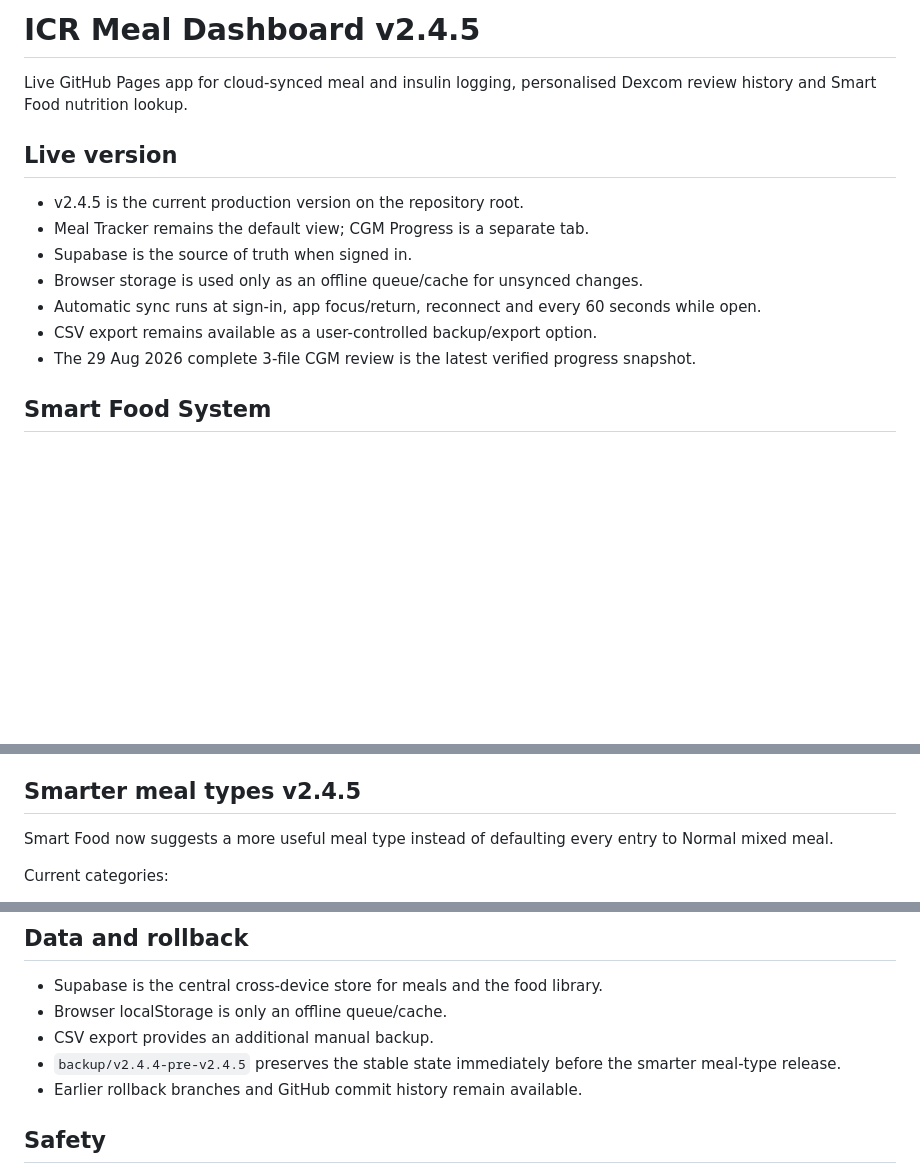
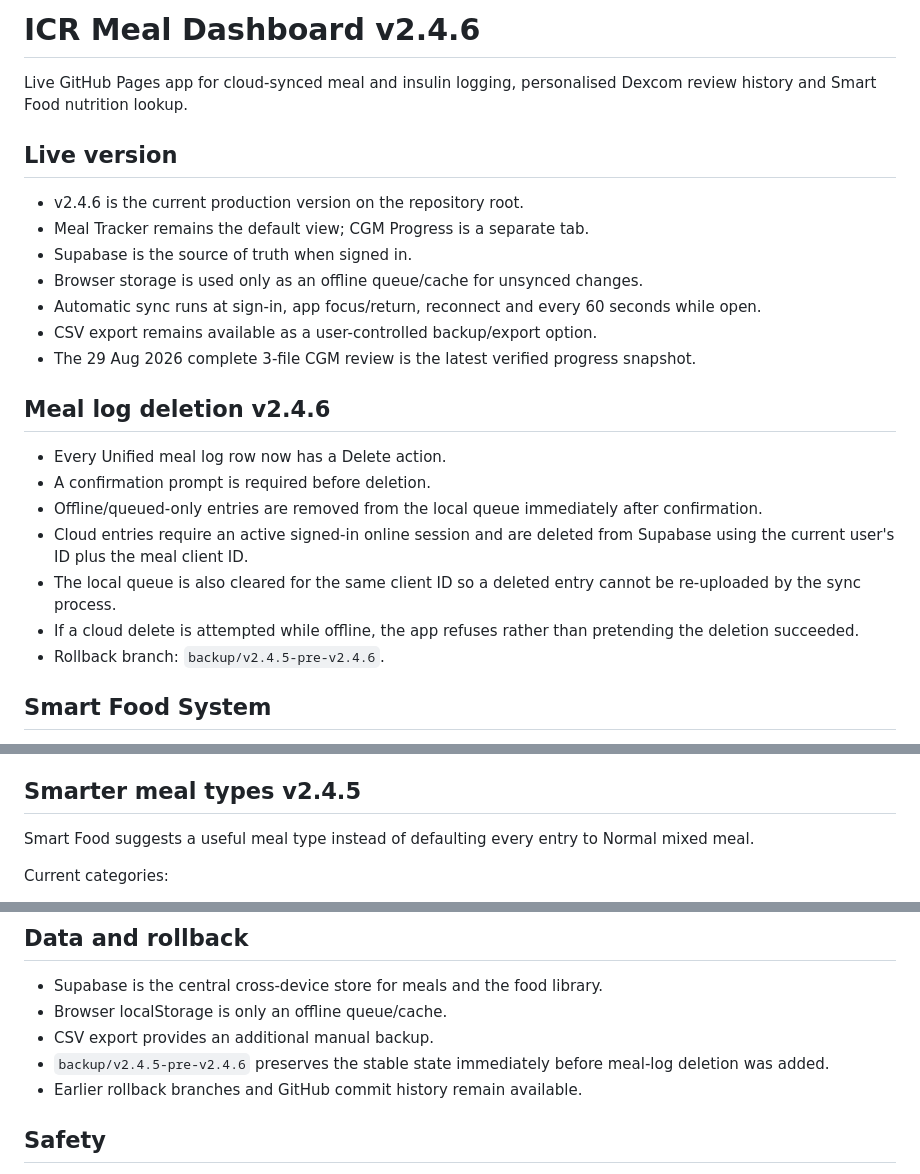
Before and after one commit to dsainsbury-dotcom/Insulin, a Markdown page: README.md, 3 parts joined by grey strips. Drawn GitHub-style; blank space fills up the shorter version.

Commit message:
Document v2.4.6 meal deletion

```diff
--- a/README.md
+++ b/README.md
@@ -1,15 +1,24 @@
-# ICR Meal Dashboard v2.4.5
+# ICR Meal Dashboard v2.4.6
 
 Live GitHub Pages app for cloud-synced meal and insulin logging, personalised Dexcom review history and Smart Food nutrition lookup.
 
 ## Live version
-- v2.4.5 is the current production version on the repository root.
+- v2.4.6 is the current production version on the repository root.
 - Meal Tracker remains the default view; CGM Progress is a separate tab.
 - Supabase is the source of truth when signed in.
 - Browser storage is used only as an offline queue/cache for unsynced changes.
 - Automatic sync runs at sign-in, app focus/return, reconnect and every 60 seconds while open.
 - CSV export remains available as a user-controlled backup/export option.
 - The 29 Aug 2026 complete 3-file CGM review is the latest verified progress snapshot.
+
+## Meal log deletion v2.4.6
+- Every Unified meal log row now has a Delete action.
+- A confirmation prompt is required before deletion.
+- Offline/queued-only entries are removed from the local queue immediately after confirmation.
+- Cloud entries require an active signed-in online session and are deleted from Supabase using the current user's ID plus the meal client ID.
+- The local queue is also cleared for the same client ID so a deleted entry cannot be re-uploaded by the sync process.
+- If a cloud delete is attempted while offline, the app refuses rather than pretending the deletion succeeded.
+- Rollback branch: `backup/v2.4.5-pre-v2.4.6`.
 
 ## Smart Food System
 - Barcode camera scanning plus manual barcode entry.
@@ -25,7 +34,7 @@ Live GitHub Pages app for cloud-synced meal and insulin logging, personalised De
 - Food outcome claims remain evidence-only.
 
 ## Smarter meal types v2.4.5
-Smart Food now suggests a more useful meal type instead of defaulting every entry to Normal mixed meal.
+Smart Food suggests a useful meal type instead of defaulting every entry to Normal mixed meal.
 
 Current categories:
 - Balanced / mixed meal
@@ -99,7 +108,7 @@ If any one is missing, the full review waits until all three are available. See
 - Supabase is the central cross-device store for meals and the food library.
 - Browser localStorage is only an offline queue/cache.
 - CSV export provides an additional manual backup.
-- `backup/v2.4.4-pre-v2.4.5` preserves the stable state immediately before the smarter meal-type release.
+- `backup/v2.4.5-pre-v2.4.6` preserves the stable state immediately before meal-log deletion was added.
 - Earlier rollback branches and GitHub commit history remain available.
 
 ## Safety
```
